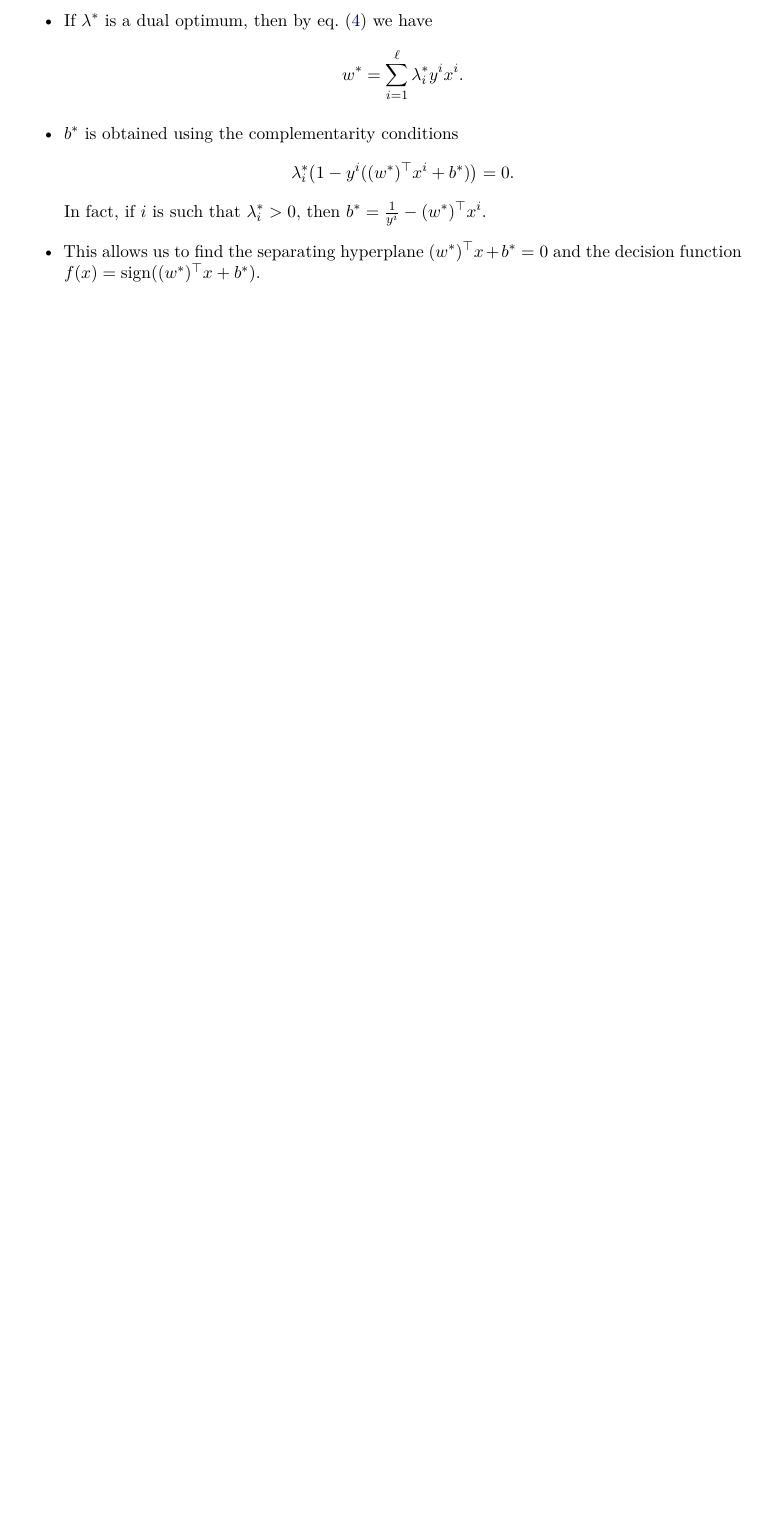
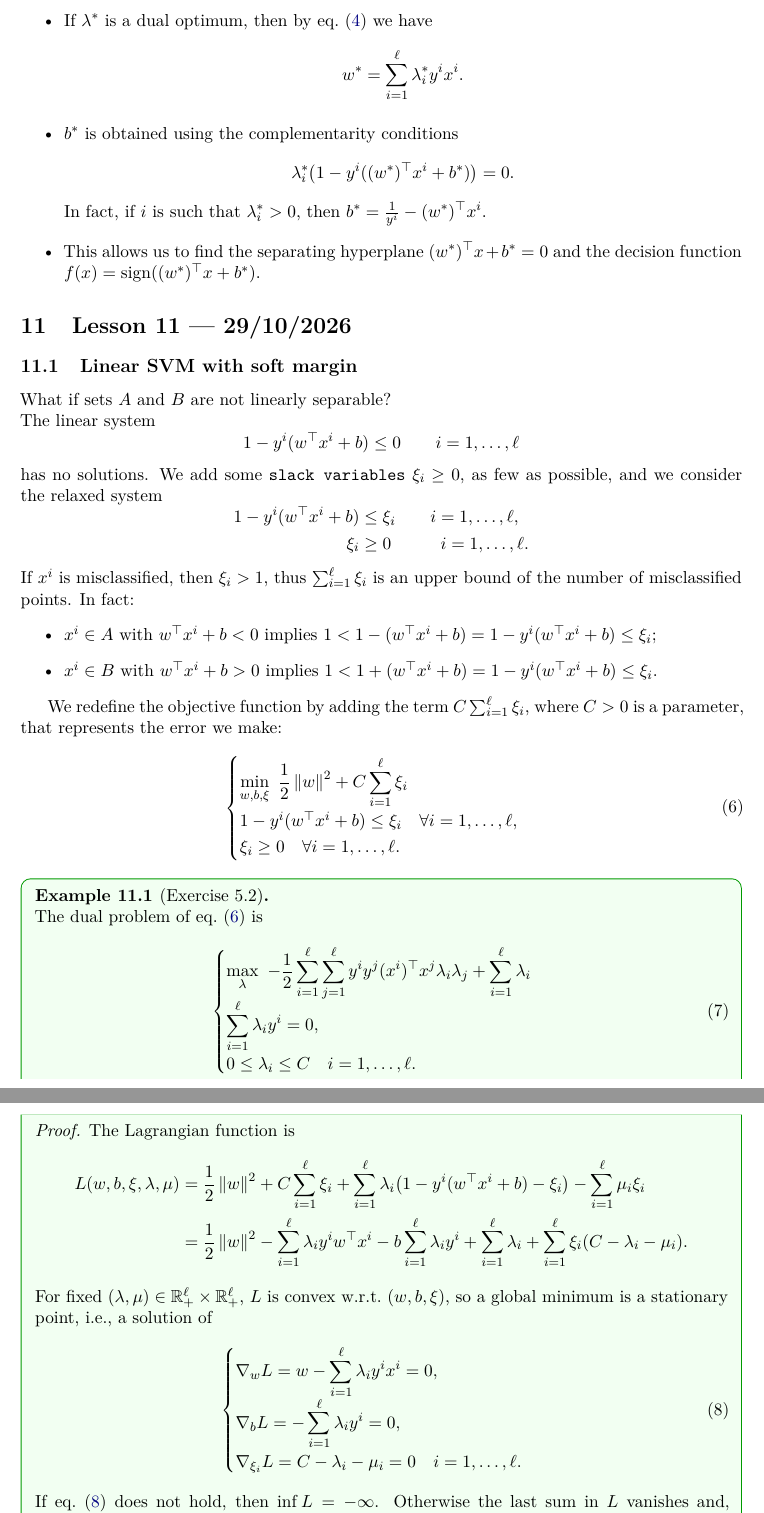
Before and after one commit to francepax/Optimization_methods, a LaTeX document (main.tex, which reads lessons/lesson11.tex): part of page 33 of 33 before the commit and two parts of pages 33 and 34 of 36 after it, the two joined at a grey line, cut so that both start at the same text, the shorter picture padded with empty space. The pictures show the PDF file main.pdf that the author committed with the source.

Commit message:
Aggiunta lezione 11: SVM con soft margin e SVM non lineare

```diff
--- /dev/null
+++ b/lessons/lesson11.tex
@@ -0,0 +1,79 @@
+\section{Lesson 11 --- 29/10/2026}
+
+\subsection{Linear SVM with soft margin}
+
+What if sets $A$ and $B$ are not linearly separable?\\
+The linear system
+\[
+    1 - y^i (w^\top x^i + b) \le 0 \qquad i = 1, \dots, \ell
+\]
+has no solutions. We add some \g{slack variables} $\xi_i \ge 0$, as few as possible, and we consider the relaxed system
+\[
+    \begin{aligned}
+        1 - y^i (w^\top x^i + b) &\le \xi_i \qquad i = 1, \dots, \ell, \\
+        \xi_i &\ge 0 \qquad\ \ \, i = 1, \dots, \ell.
+    \end{aligned}
+\]
+If $x^i$ is misclassified, then $\xi_i > 1$, thus $\sum_{i=1}^{\ell} \xi_i$ is an upper bound of the number of misclassified points. In fact:
+\begin{itemize}
+    \item $x^i \in A$ with $w^\top x^i + b < 0$ implies $1 < 1 - (w^\top x^i + b) = 1 - y^i (w^\top x^i + b) \le \xi_i$;
+    \item $x^i \in B$ with $w^\top x^i + b > 0$ implies $1 < 1 + (w^\top x^i + b) = 1 - y^i (w^\top x^i + b) \le \xi_i$.
+\end{itemize}
+
+We redefine the objective function by adding the term $C\sum_{i=1}^{\ell}\xi_i$, where $C > 0$ is a parameter, that represents the error we make:
+\begin{equation}
+    \begin{cases}
+        \displaystyle \min_{w, b, \xi} \ \frac{1}{2} \norm{w}^2 + C \sum_{i=1}^{\ell} \xi_i \\
+        1 - y^i (w^\top x^i + b) \le \xi_i \quad \forall i = 1, \dots, \ell, \\
+        \xi_i \ge 0 \quad \forall i = 1, \dots, \ell.
+    \end{cases}
+    \label{eq:svm-soft}
+\end{equation}
+
+\begin{example}[Exercise 5.2]
+    The dual problem of \cref{eq:svm-soft} is
+    \begin{equation}
+        \begin{cases}
+            \displaystyle \max_{\lambda} \ -\frac{1}{2} \sum_{i=1}^{\ell} \sum_{j=1}^{\ell} y^i y^j (x^i)^\top x^j \lambda_i \lambda_j + \sum_{i=1}^{\ell} \lambda_i \\
+            \displaystyle \sum_{i=1}^{\ell} \lambda_i y^i = 0, \\
+            0 \le \lambda_i \le C \quad i = 1, \dots, \ell.
+        \end{cases}
+        \label{eq:svm-soft-dual}
+    \end{equation}
+    \begin{proof}
+        The Lagrangian function is
+        \begin{align*}
+            L(w, b, \xi, \lambda, \mu) &= \frac{1}{2} \norm{w}^2 + C \sum_{i=1}^{\ell} \xi_i + \sum_{i=1}^{\ell} \lambda_i \bigl(1 - y^i (w^\top x^i + b) - \xi_i\bigr) - \sum_{i=1}^{\ell} \mu_i \xi_i \\
+            &= \frac{1}{2} \norm{w}^2 - \sum_{i=1}^{\ell} \lambda_i y^i w^\top x^i - b \sum_{i=1}^{\ell} \lambda_i y^i + \sum_{i=1}^{\ell} \lambda_i + \sum_{i=1}^{\ell} \xi_i (C - \lambda_i - \mu_i).
+        \end{align*}
+        For fixed $(\lambda, \mu) \in \R^\ell_+ \times \R^\ell_+$, $L$ is convex w.r.t.\ $(w, b, \xi)$, so a global minimum is a stationary point, i.e., a solution of
+        \begin{equation}
+            \begin{cases}
+                \displaystyle \nabla_w L = w - \sum_{i=1}^{\ell} \lambda_i y^i x^i = 0, \\
+                \displaystyle \nabla_b L = - \sum_{i=1}^{\ell} \lambda_i y^i = 0, \\
+                \nabla_{\xi_i} L = C - \lambda_i - \mu_i = 0 \quad i = 1, \dots, \ell.
+            \end{cases}
+            \label{eq:soft-stationary}
+        \end{equation}
+        If \cref{eq:soft-stationary} does not hold, then $\inf L = -\infty$. Otherwise the last sum in $L$ vanishes and, eliminating $w$ with the same arguments used for the dual \cref{eq:svm-dual}, we get
+        \[
+            \begin{cases}
+                \displaystyle \max_{\lambda, \mu} \ -\frac{1}{2} \sum_{i=1}^{\ell} \sum_{j=1}^{\ell} y^i y^j (x^i)^\top x^j \lambda_i \lambda_j + \sum_{i=1}^{\ell} \lambda_i \\
+                \displaystyle \sum_{i=1}^{\ell} \lambda_i y^i = 0, \\
+                C - \lambda_i - \mu_i = 0 \quad i = 1, \dots, \ell, \\
+                \lambda \ge 0, \ \mu \ge 0.
+            \end{cases}
+        \]
+        Eliminating $\mu$, since $\mu_i = C - \lambda_i \ge 0$, we obtain $0 \le \lambda_i \le C$, i.e., \cref{eq:svm-soft-dual}.
+    \end{proof}
+\end{example}
+
+If $\lambda^*$ is optimal for \cref{eq:svm-soft-dual}, then
+\[
+    w^* = \sum_{i=1}^{\ell} \lambda^*_i y^i x^i.
+\]
+We find $b^*$ by choosing $i$ such that $0 < \lambda^*_i < C$ and using the complementarity conditions
+\begin{equation}
+    \begin{cases}
+        \lambda^*_i \bigl(1 - y^i ((w^*)^\top x^i + b^*) - \xi^*_i\bigr) = 0, \\
+        \mu^*_i \xi^*_i = (C - \lambda^*_i) \xi^*_i = 0.
@@ -0,0 +88,14 @@
+        \item $0 \le \lambda^*_i < C$ implies $\xi^*_i = 0$;
+        \item $0 < \lambda^*_i \le C$ implies $1 - y^i ((w^*)^\top x^i + b^*) - \xi^*_i = 0$;
+        \item $\xi^*_i > 0$ implies $\lambda^*_i = C$.
+    \end{itemize}
+    These conditions also allow us to find the errors $\xi^*_i$, $i = 1, \dots, \ell$.
+\end{remark}
+
+\subsection{Nonlinear SVM}
+
+If two sets $A$ and $B$ are not linearly separable, we ask ourselves: are they linearly separable in another space? To answer this we use a map $\varphi \colon \R^n \to H$, where $H$ is a higher dimensional (maybe infinite) space called \g{feature space}. We try to linearly separate the images $\varphi(x^i)$, $i = 1, \dots, \ell$, in the feature space.
+
+The primal problem is
+\begin{equation}
+    \begin{cases}
@@ -0,0 +106,18 @@
+    \label{eq:svm-nl-primal}
+\end{equation}
+where $w$ is a vector in a high dimensional space (maybe infinitely many variables).
+
+The dual problem is
+\begin{equation}
+    \begin{cases}
+        \displaystyle \max_{\lambda} \ -\frac{1}{2} \sum_{i=1}^{\ell} \sum_{j=1}^{\ell} y^i y^j \varphi(x^i)^\top \varphi(x^j) \lambda_i \lambda_j + \sum_{i=1}^{\ell} \lambda_i \\
+        \displaystyle \sum_{i=1}^{\ell} \lambda_i y^i = 0, \\
+        0 \le \lambda_i \le C \quad \forall i = 1, \dots, \ell,
+    \end{cases}
+    \label{eq:svm-nl-dual}
+\end{equation}
+and the number of variables is equal to the number of training data.
+
+Let $\lambda^*$ be a solution of the dual problem. Then
+\[
+    w^* = \sum_{i=1}^{\ell} \lambda^*_i y^i \varphi(x^i).
@@ -0,0 +133,16 @@
+Then
+\[
+    1 - y^i \bigl((w^*)^\top \varphi(x^i) + b^*\bigr) = 0 \quad \longrightarrow \quad b^* = \frac{1}{y^i} - \sum_{j=1}^{\ell} \lambda^*_j y^j \varphi(x^j)^\top \varphi(x^i).
+\]
+The decision function is given by
+\[
+    f(x) = \operatorname{sign}\bigl((w^*)^\top \varphi(x) + b^*\bigr) = \operatorname{sign}\Bigl(\sum_{i=1}^{\ell} \lambda^*_i y^i \varphi(x^i)^\top \varphi(x) + b^*\Bigr).
+\]
+Note that $f(x)$ depends on
+\begin{itemize}
+    \item $\lambda^*$, that can be found knowing $\varphi(x^i)^\top \varphi(x^j)$;
+    \item $\varphi(x^i)^\top \varphi(x)$;
+    \item $b^*$, that can be found knowing $\varphi(x^i)^\top \varphi(x^j)$.
+\end{itemize}
+
+\subsubsection{Kernel function}
@@ -0,0 +172,7 @@
+\end{theorem}
+
+The dual problem depends on the kernel $k$:
+\[
+    \begin{cases}
+        \displaystyle \max_{\lambda} \ -\frac{1}{2} \sum_{i=1}^{\ell} \sum_{j=1}^{\ell} y^i y^j k(x^i, x^j) \lambda_i \lambda_j + \sum_{i=1}^{\ell} \lambda_i \\
+        \displaystyle \sum_{i=1}^{\ell} \lambda_i y^i = 0, \\
@@ -0,0 +189,8 @@
+        b^* = \frac{1}{y^i} - \sum_{j=1}^{\ell} \lambda^*_j y^j k(x^i, x^j);
+    \]
+    \item the decision function is
+    \[
+        f(x) = \operatorname{sign}\Bigl(\sum_{i=1}^{\ell} \lambda^*_i y^i k(x^i, x) + b^*\Bigr).
+    \]
+\end{itemize}
+The separating surface $f(x) = 0$ is linear in the feature space and nonlinear in the input space.
```
Also changed, not shown: main.tex (+2 -0 lines), main.pdf, lessons/lesson11.tex (54 more changed lines).
